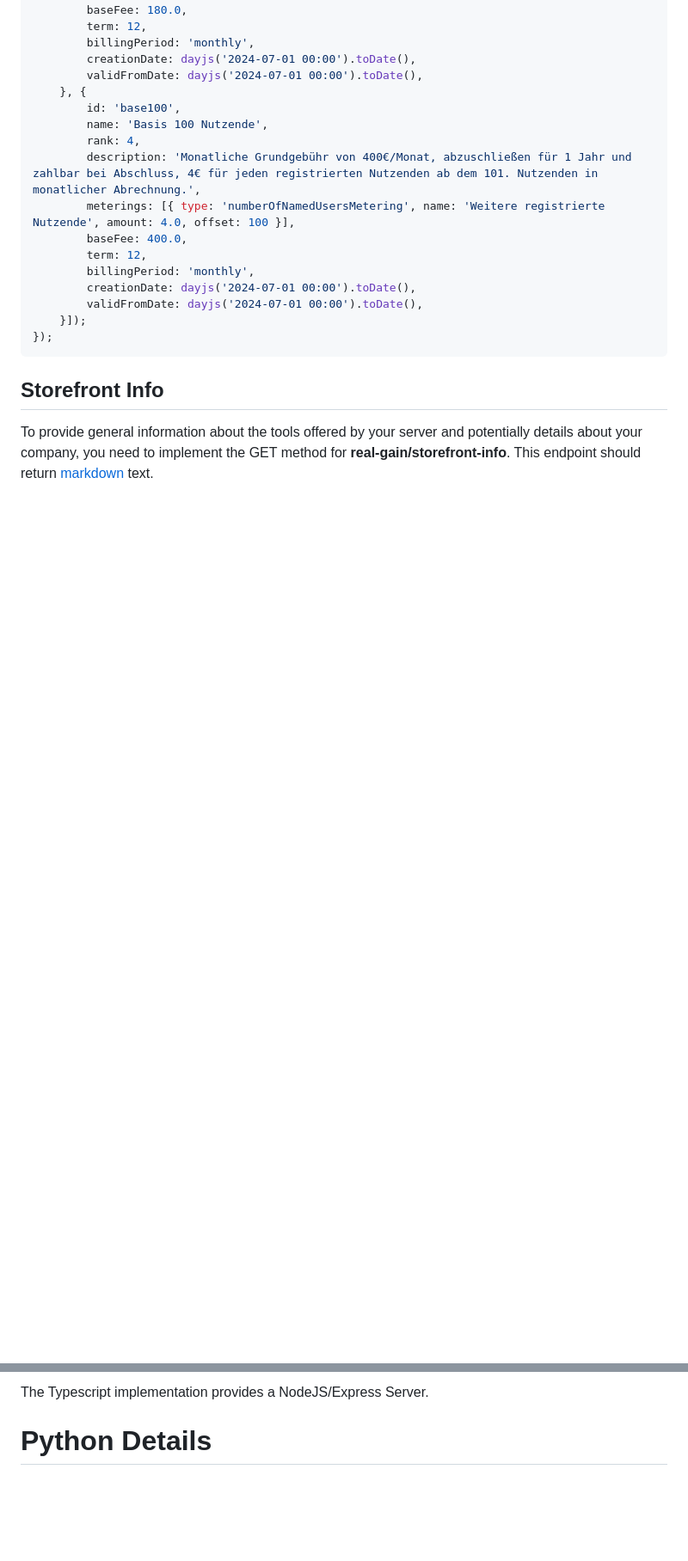
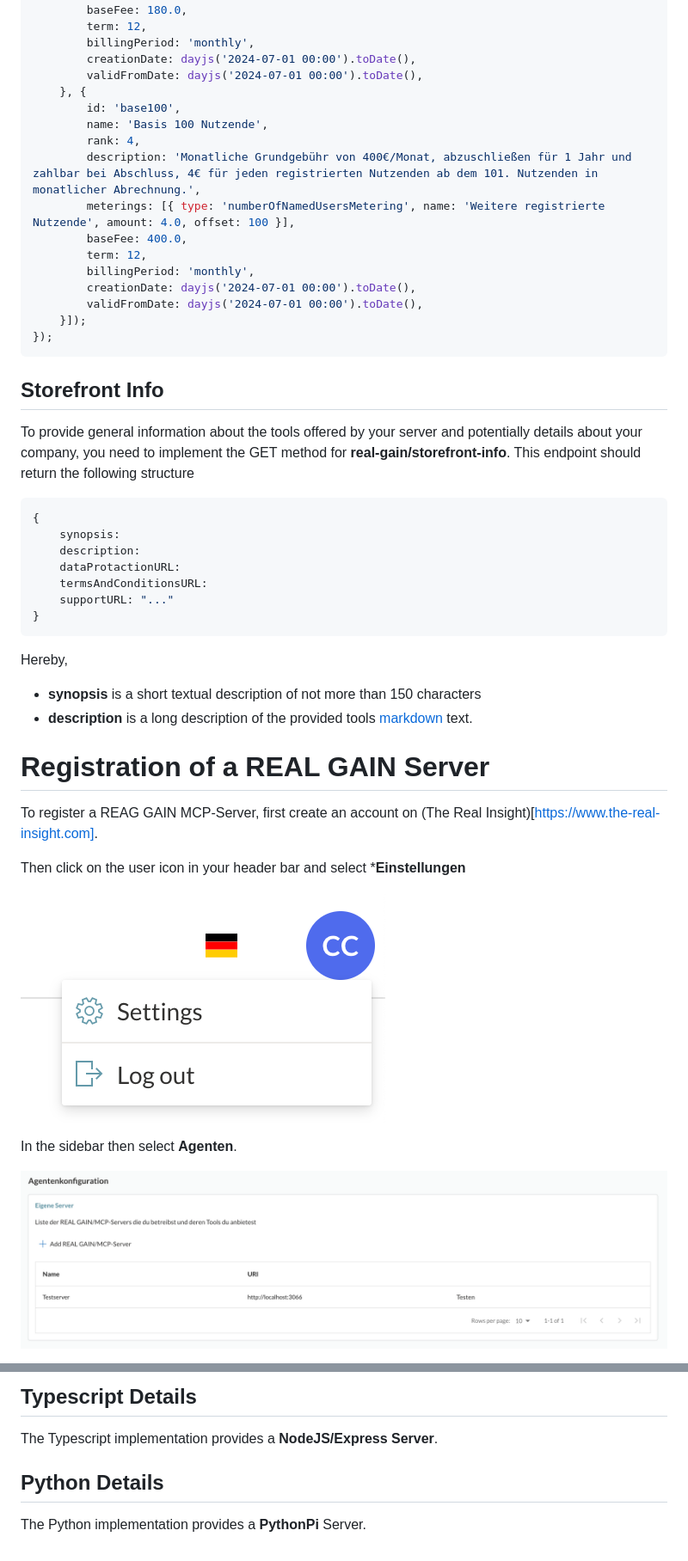
Before and after one commit to real-gain/real-gain-reference, a Markdown page: README.md, 2 parts joined by grey strips. Shown: that part at 86% size. GitHub-like rendering; pictures changed too: doc/images/agent-configuration.png (added), doc/images/settings-selection.png (added); blank space fills up the shorter version.

Commit message:
Documentation of server registration.

````diff
--- a/README.md
+++ b/README.md
@@ -319,4 +319,32 @@ app.get('/real-gain/plans', async (req: Request, res: Response) => {
 
 ## Storefront Info
 
-To provide general information about the tools offered by your server and potentially details about your company, you need to implement the GET method for **real-gain/storefront-info**. This endpoint should return [markdown](https://en.wikipedia.org/wiki/Markdown) text.
+To provide general information about the tools offered by your server and potentially details about your company, you need to implement the GET method for **real-gain/storefront-info**. This endpoint should return the following structure
+
+```json
+{
+    synopsis:
+    description:
+    dataProtactionURL:
+    termsAndConditionsURL:
+    supportURL: "..."
+}
+```
+
+Hereby,
+
+* **synopsis** is a short textual description of not more than 150 characters
+* **description** is a long description of the provided tools [markdown](https://en.wikipedia.org/wiki/Markdown) text.
+
+# Registration of a REAL GAIN Server
+
+To register a REAG GAIN MCP-Server, first create an account on (The Real Insight)[https://www.the-real-insight.com].
+
+Then click on the user icon in your header bar and select ***Einstellungen**
+
+![Settings Selection](doc/images/settings-selection.png)
+
+In the sidebar then select **Agenten**.
+
+![Agent Configuration](doc/images/agent-configuration.png)
+
@@ -333,4 +383,8 @@ Alternatively, you can use the [MCP Inspector](https://github.com/modelcontextpr
 
-The Typescript implementation provides a NodeJS/Express Server.
+## Typescript Details
 
-# Python Details
+The Typescript implementation provides a **NodeJS/Express Server**.
+
+## Python Details
+
+The Python implementation provides a **PythonPi** Server.
````
Also changed, not shown: other parts of README.md (+23 -1 lines), doc/images/agent-services.png (added), doc/images/procurement.png (added), doc/images/server-dialog.png (added), doc/images/server-list.png (added).
